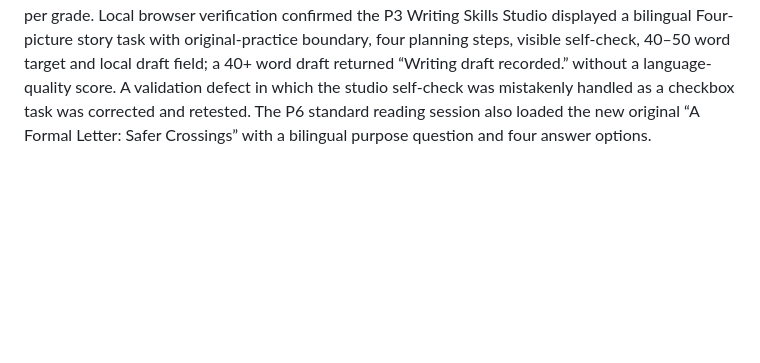
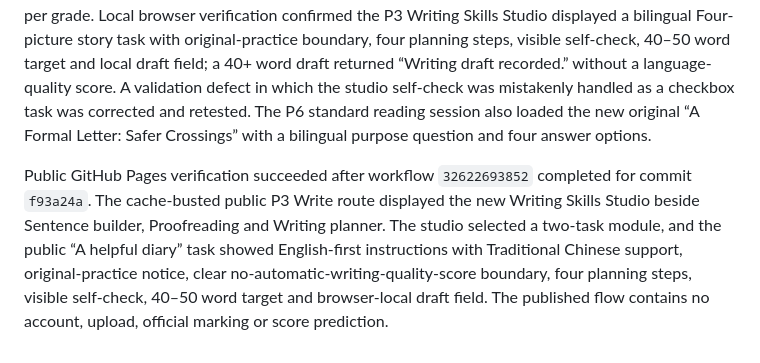
Before and after one commit to leung-tech/English-web, a Markdown page: VALIDATION_NOTES.md, the part around the change. GitHub-like rendering; blank space fills up the shorter version.

Commit message:
Record primary curriculum verification

```diff
--- a/VALIDATION_NOTES.md
+++ b/VALIDATION_NOTES.md
@@ -402,3 +402,5 @@ The Primary English Studio was audited against the P1–P6 progression supplied
 A new P1–P6 Writing Skills Studio supplies two original guided writing tasks at each grade, for a total of 12 tasks. Each task provides English-first instructions with immediate Traditional Chinese support, a four-step plan, a visible self-check, an age-appropriate minimum word target and a browser-local draft field. P1–P3 tasks emphasise sentence control and picture-sequence stories; P4–P6 tasks develop email, instruction, report, leaflet, personal-letter and article structures. The studio visibly states that it only confirms a minimum-length self-check, keeps drafts in the current browser and does not provide automated writing-quality scoring, school records, accounts or uploads.
 
 Validation passed with `node --check primary-curriculum-coverage-extension.js`, `node --check app.js`, `node .quality-audit.js`, `node .gemini-pages-audit.js` and `git diff --check`. The primary audit now loads and verifies every new coverage category and the two guided studio tasks per grade. Local browser verification confirmed the P3 Writing Skills Studio displayed a bilingual Four-picture story task with original-practice boundary, four planning steps, visible self-check, 40–50 word target and local draft field; a 40+ word draft returned “Writing draft recorded.” without a language-quality score. A validation defect in which the studio self-check was mistakenly handled as a checkbox task was corrected and retested. The P6 standard reading session also loaded the new original “A Formal Letter: Safer Crossings” with a bilingual purpose question and four answer options.
+
+Public GitHub Pages verification succeeded after workflow `32622693852` completed for commit `f93a24a`. The cache-busted public P3 Write route displayed the new Writing Skills Studio beside Sentence builder, Proofreading and Writing planner. The studio selected a two-task module, and the public “A helpful diary” task showed English-first instructions with Traditional Chinese support, original-practice notice, clear no-automatic-writing-quality-score boundary, four planning steps, visible self-check, 40–50 word target and browser-local draft field. The published flow contains no account, upload, official marking or score prediction.
```
